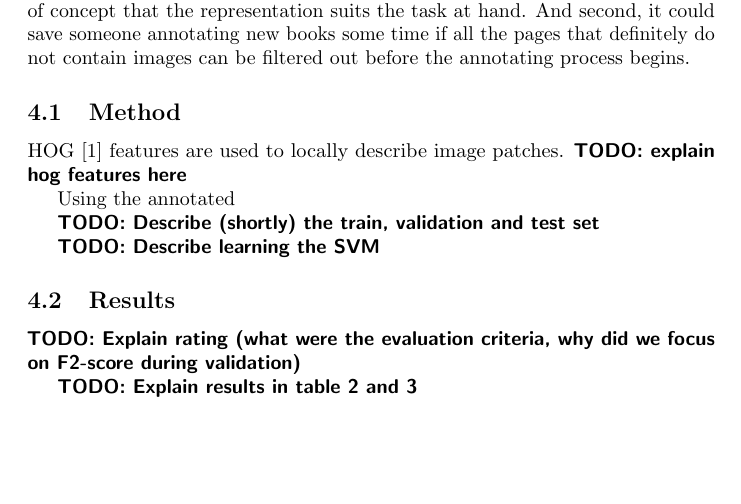
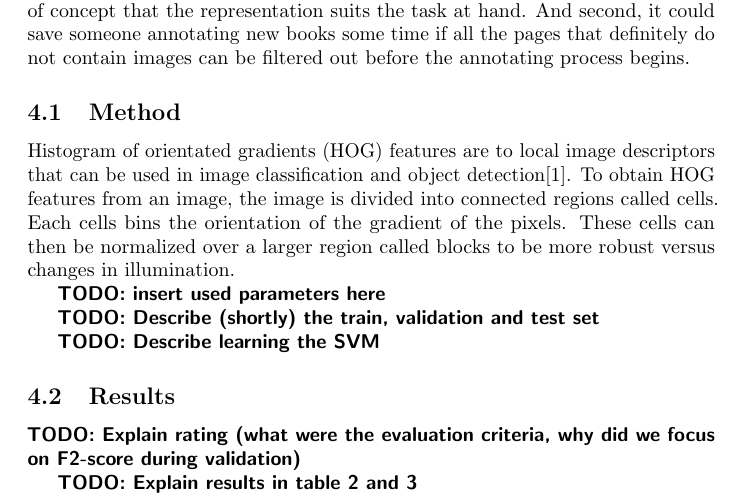
Before and after one commit to maarteninja/PPP, a LaTeX paper (report/report.tex, which reads report/pageclasmethod.tex): part of page 5 of 6, cut so that both start at the same text, the shorter picture padded with empty space. Compiled offline with pdfLaTeX.

Commit message:
more stuf on page calas method

```diff
--- a/report/pageclasmethod.tex
+++ b/report/pageclasmethod.tex
@@ -1,10 +1,15 @@
 \subsection{Method}
 \label{subsec:pageclasmethod}
-HOG \cite{dalal2005histograms} features are used to locally describe image
-patches.
-\todo{explain hog features here}
+Histogram of orientated gradients (HOG) features are
+to local image descriptors that can be used in image classification and object
+detection\cite{dalal2005histograms}. To obtain HOG features from an image, the
+image is divided into connected regions called cells. Each cells bins the
+orientation of the gradient of the pixels. These cells can then be normalized
+over a larger region called blocks to be more robust versus changes in
+illumination.
 
-Using the annotated
+\todo{insert used parameters here}
+
 
 % \begin{frame}
 % \frametitle{Features}
```
Also changed, not shown: report/dataset.tex (+1 -5 lines).
